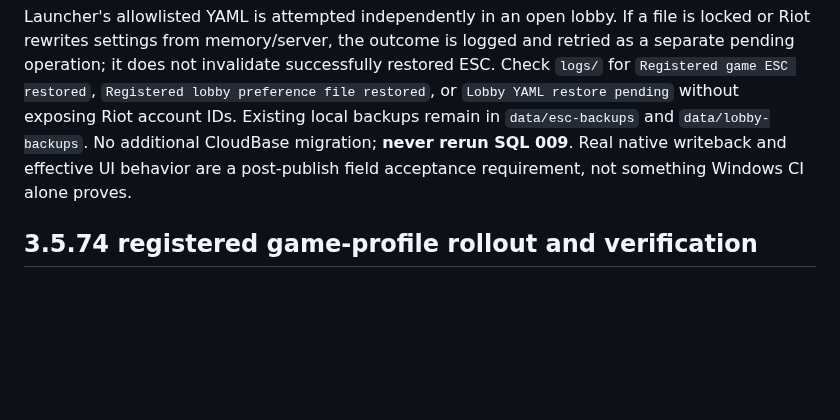
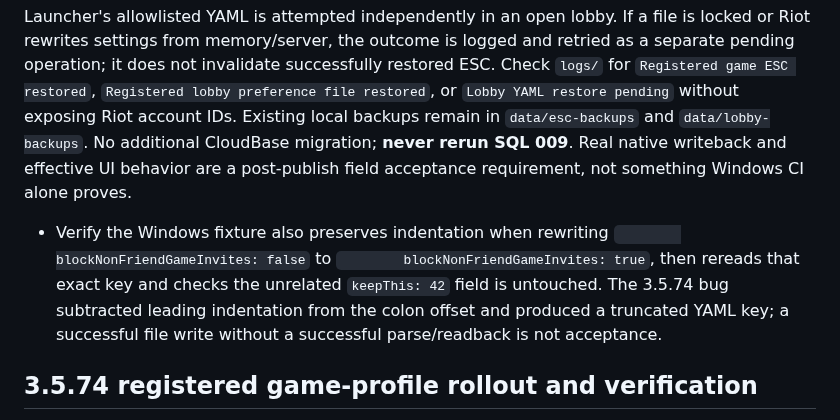
Before and after one commit to xianyumht-cmd/facm, a Markdown page: docs/OPERATIONS.md, the part around the change. Drawn GitHub-style; blank space fills up the shorter version.

```diff
--- a/docs/OPERATIONS.md
+++ b/docs/OPERATIONS.md
@@ -102,6 +102,8 @@ Home and shared internet-cafe users must **not** close the League launcher after
 
 Launcher's allowlisted YAML is attempted independently in an open lobby. If a file is locked or Riot rewrites settings from memory/server, the outcome is logged and retried as a separate pending operation; it does not invalidate successfully restored ESC. Check `logs/` for `Registered game ESC restored`, `Registered lobby preference file restored`, or `Lobby YAML restore pending` without exposing Riot account IDs. Existing local backups remain in `data/esc-backups` and `data/lobby-backups`. No additional CloudBase migration; **never rerun SQL 009**. Real native writeback and effective UI behavior are a post-publish field acceptance requirement, not something Windows CI alone proves.
 
+- Verify the Windows fixture also preserves indentation when rewriting `        blockNonFriendGameInvites: false` to `        blockNonFriendGameInvites: true`, then rereads that exact key and checks the unrelated `keepThis: 42` field is untouched. The 3.5.74 bug subtracted leading indentation from the colon offset and produced a truncated YAML key; a successful file write without a successful parse/readback is not acceptance.
+
 ## 3.5.74 registered game-profile rollout and verification
 
 The user deployed `cloudbase/sql/009_manual_game_profiles.sql` on 2026-10-12. **Never rerun this create-once migration.** CloudBase schema checks 11/11 passed; the simulated role-switched A/B CAS transaction completed and was rolled back; live public gateway anonymous/no-credential read and write probes returned four HTTP 401 denials (Windows CI #38211027414).
```
Also changed, not shown: docs/PITFALLS.md (+4 -0 lines), docs/PROJECT_STATE.md (+2 -0 lines).
